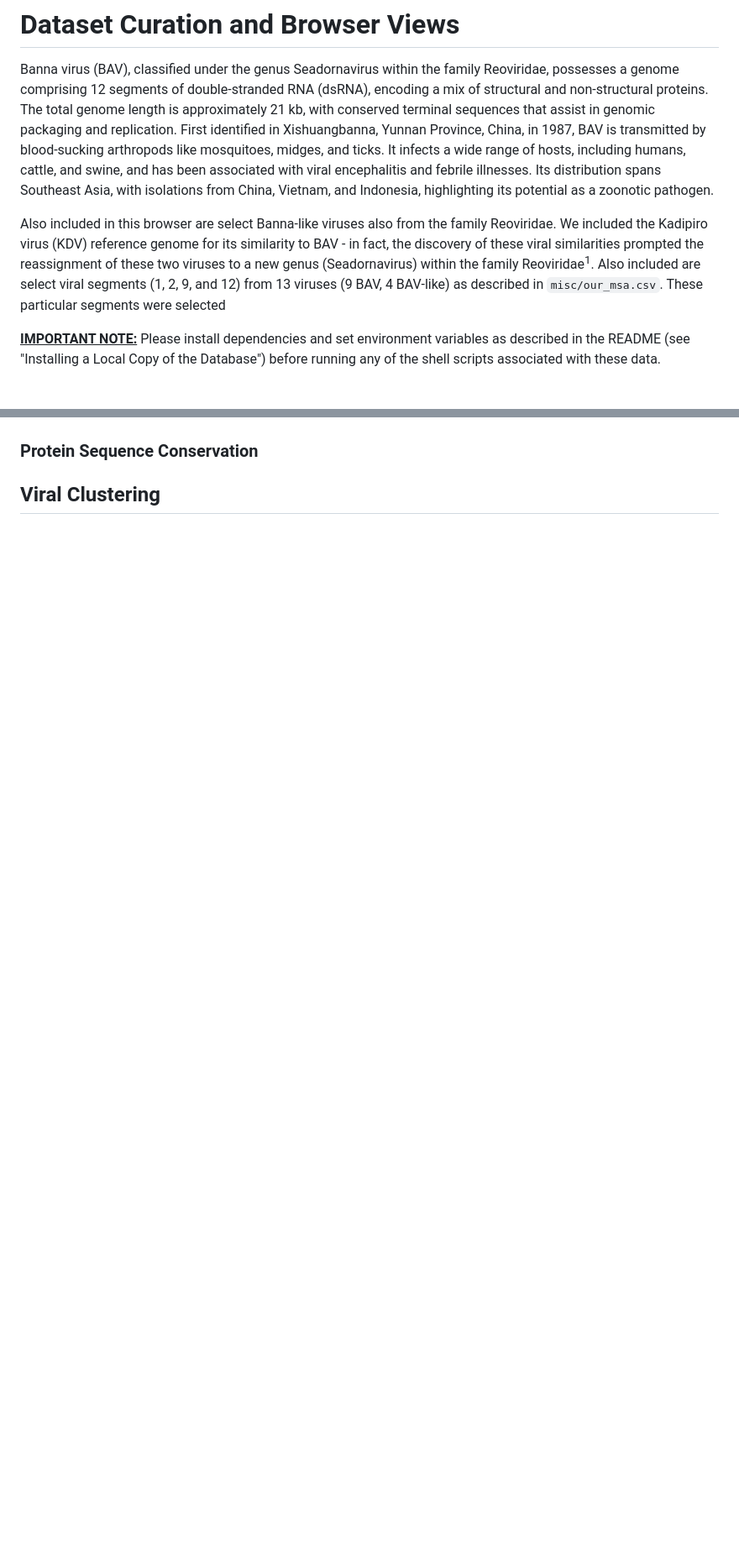
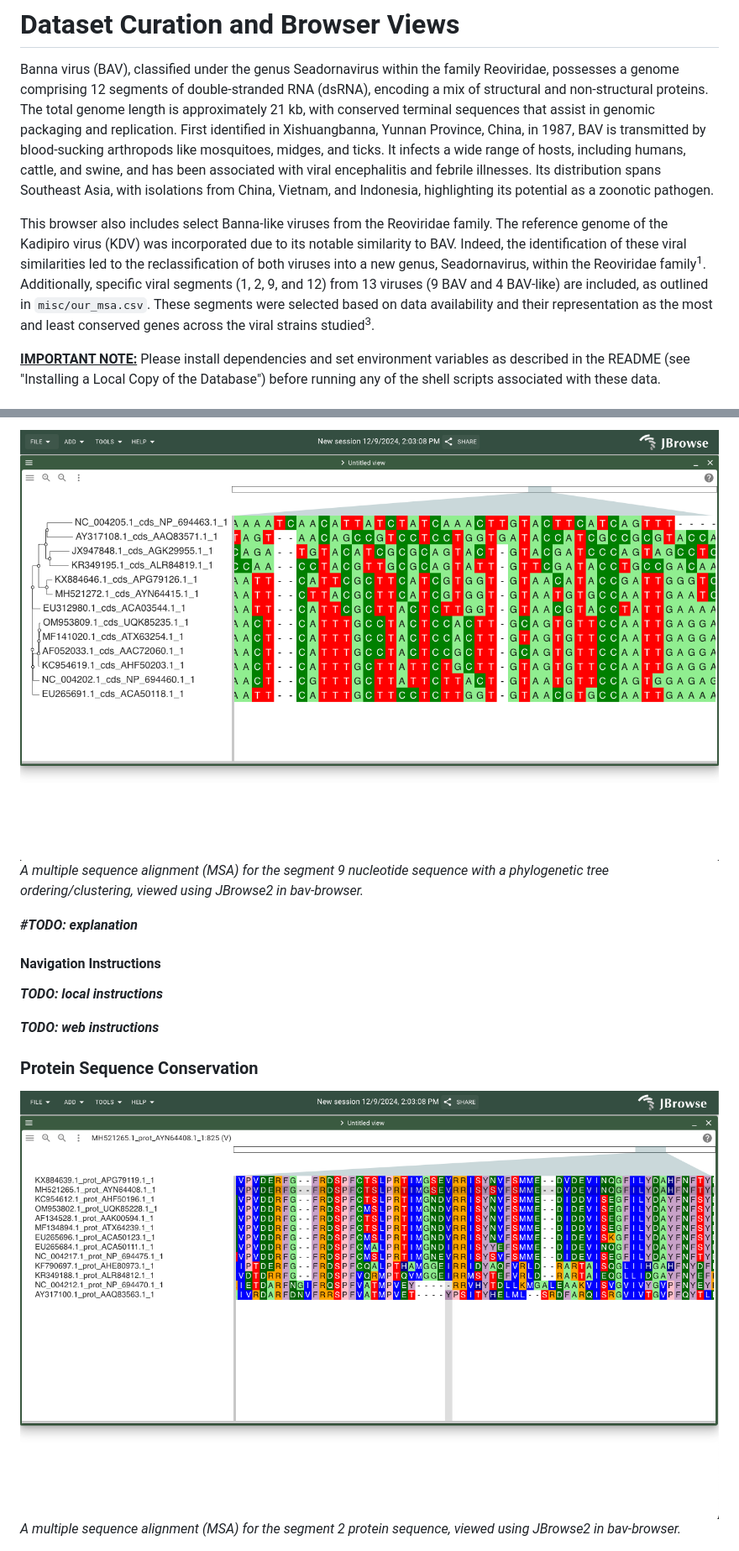
Before and after one commit to ritster/bav-browser, a Markdown page: datasets.md, 2 parts joined by grey strips. Shown at 84% size. Drawn GitHub-style; pictures changed too: images/seg2_prot_msa-view.png (added), images/seg9_nuc_msa_phylo-view.png (added); blank space fills up the shorter version.

````diff
--- a/datasets.md
+++ b/datasets.md
@@ -2,7 +2,7 @@
 
 Banna virus (BAV), classified under the genus Seadornavirus within the family Reoviridae, possesses a genome comprising 12 segments of double-stranded RNA (dsRNA), encoding a mix of structural and non-structural proteins. The total genome length is approximately 21 kb, with conserved terminal sequences that assist in genomic packaging and replication. First identified in Xishuangbanna, Yunnan Province, China, in 1987, BAV is transmitted by blood-sucking arthropods like mosquitoes, midges, and ticks. It infects a wide range of hosts, including humans, cattle, and swine, and has been associated with viral encephalitis and febrile illnesses. Its distribution spans Southeast Asia, with isolations from China, Vietnam, and Indonesia, highlighting its potential as a zoonotic pathogen.
 
-Also included in this browser are select Banna-like viruses also from the family Reoviridae. We included the Kadipiro virus (KDV) reference genome for its similarity to BAV - in fact, the discovery of these viral similarities prompted the reassignment of these two viruses to a new genus (Seadornavirus) within the family Reoviridae<sup>1</sup>. Also included are select viral segments (1, 2, 9, and 12) from 13 viruses (9 BAV, 4 BAV-like) as described in ```misc/our_msa.csv```. These particular segments were selected
+This browser also includes select Banna-like viruses from the Reoviridae family. The reference genome of the Kadipiro virus (KDV) was incorporated due to its notable similarity to BAV. Indeed, the identification of these viral similarities led to the reclassification of both viruses into a new genus, Seadornavirus, within the Reoviridae family<sup>1</sup>. Additionally, specific viral segments (1, 2, 9, and 12) from 13 viruses (9 BAV and 4 BAV-like) are included, as outlined in `misc/our_msa.csv`. These segments were selected based on data availability and their representation as the most and least conserved genes across the viral strains studied<sup>3</sup>.
 
 **<ins>IMPORTANT NOTE:</ins>** Please install dependencies and set environment variables as described in the README (see "Installing a Local Copy of the Database") before running any of the shell scripts associated with these data.
 
@@ -117,4 +134,16 @@ The data used in this section was all sourced from [NCBI](https://www.ncbi.nlm.n
+![Segment 9 Nucleotide MSA + Phylogenetic Tree View](images/seg9_nuc_msa_phylo-view.png)
+*A multiple sequence alignment (MSA) for the segment 9 nucleotide sequence with a phylogenetic tree ordering/clustering, viewed using JBrowse2 in bav-browser.*
+
+***#TODO: explanation***
+
+#### Navigation Instructions
+
+***TODO: local instructions***
+
+***TODO: web instructions***
+
 ### Protein Sequence Conservation
 
-## Viral Clustering
+![Segment 2 Protein MSA View](images/seg2_prot_msa-view.png)
+*A multiple sequence alignment (MSA) for the segment 2 protein sequence, viewed using JBrowse2 in bav-browser.*
 
````
Also changed, not shown: other parts of datasets.md (+41 -8 lines), README.md (+1 -1 lines), images/seg12_prot_msa_domain-view.png (added), images/seg1_nuc_msa-view.png (added).
